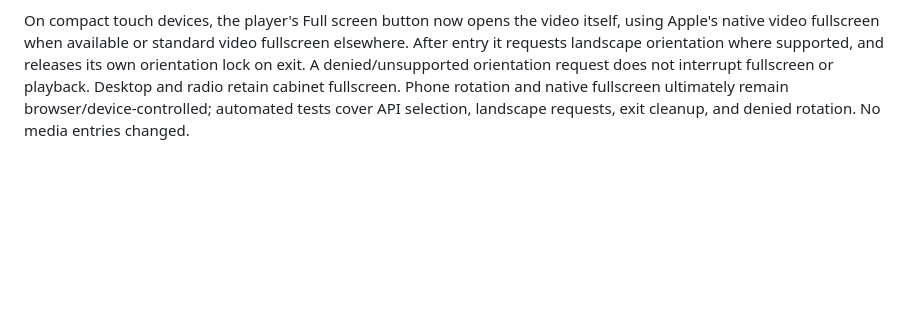
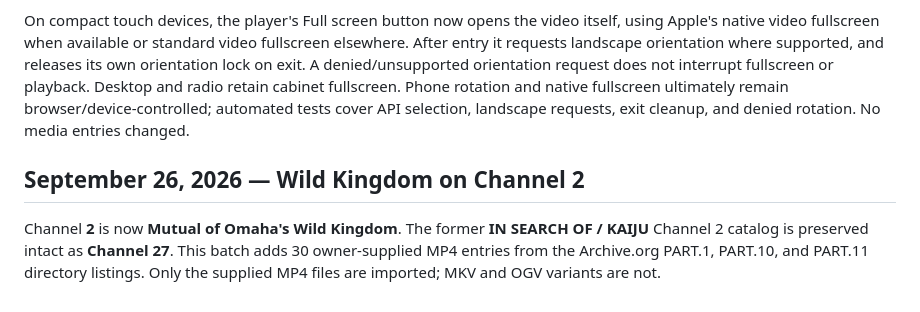
Before and after one commit to CarlDeanClineSr/Cline-Tv-player-, a Markdown page: README.md, the part around the change. Drawn GitHub-style; blank space fills up the shorter version.

Commit message:
Document Wild Kingdom Channel 2 and moved Channel 27

```diff
--- a/README.md
+++ b/README.md
@@ -107,3 +107,7 @@ Existing backup files, `2/index.html`, and other historical files are retained.
 The distant numbered ring has been removed. The channel dial now reuses the upper dial's tick-mark styling, with one mark per channel (26 now), a 56-pixel desktop radius around the 90-pixel knob, and a 38-pixel compact radius around the 60-pixel knob. The central channel count stays.
 
 On compact touch devices, the player's Full screen button now opens the video itself, using Apple's native video fullscreen when available or standard video fullscreen elsewhere. After entry it requests landscape orientation where supported, and releases its own orientation lock on exit. A denied/unsupported orientation request does not interrupt fullscreen or playback. Desktop and radio retain cabinet fullscreen. Phone rotation and native fullscreen ultimately remain browser/device-controlled; automated tests cover API selection, landscape requests, exit cleanup, and denied rotation. No media entries changed.
+
+## September 26, 2026 — Wild Kingdom on Channel 2
+
+Channel **2** is now **Mutual of Omaha's Wild Kingdom**. The former **IN SEARCH OF / KAIJU** Channel 2 catalog is preserved intact as **Channel 27**. This batch adds 30 owner-supplied MP4 entries from the Archive.org PART.1, PART.10, and PART.11 directory listings. Only the supplied MP4 files are imported; MKV and OGV variants are not.
```
